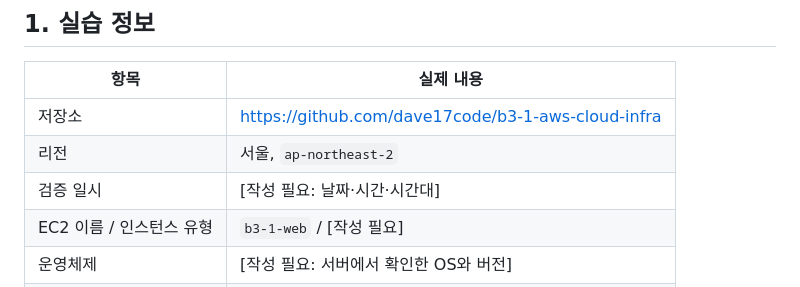
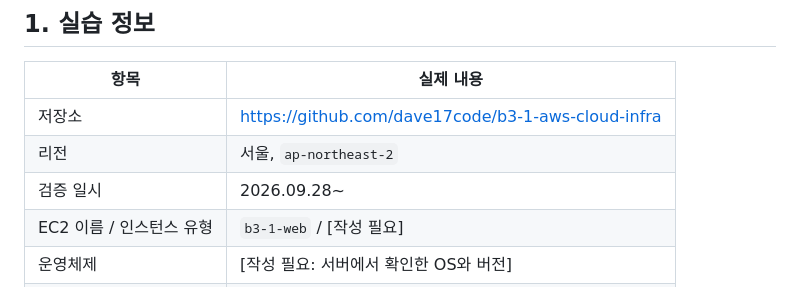
Before and after one commit to dave17code/b3-1-aws-cloud-infra, a Markdown page: README.md, the part around the change. GitHub-like rendering.

```diff
--- a/README.md
+++ b/README.md
@@ -10,7 +10,7 @@ AWS에서 VPC, Public Subnet, Internet Gateway, Security Group, EC2를 구성하
 |---|---|
 | 저장소 | https://github.com/dave17code/b3-1-aws-cloud-infra |
 | 리전 | 서울, `ap-northeast-2` |
-| 검증 일시 | [작성 필요: 날짜·시간·시간대] |
+| 검증 일시 | 2026.09.28~ |
 | EC2 이름 / 인스턴스 유형 | `b3-1-web` / [작성 필요] |
 | 운영체제 | [작성 필요: 서버에서 확인한 OS와 버전] |
 | 루트 EBS | [작성 필요: 유형·용량·Delete on termination] |
```
